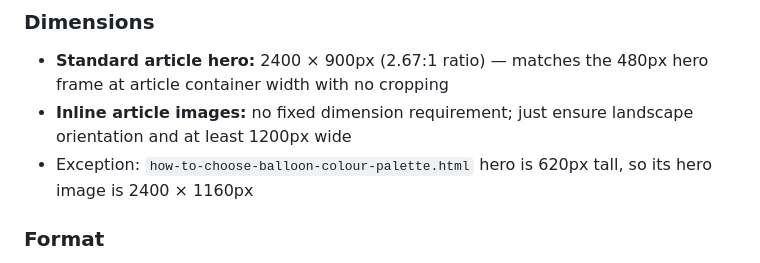
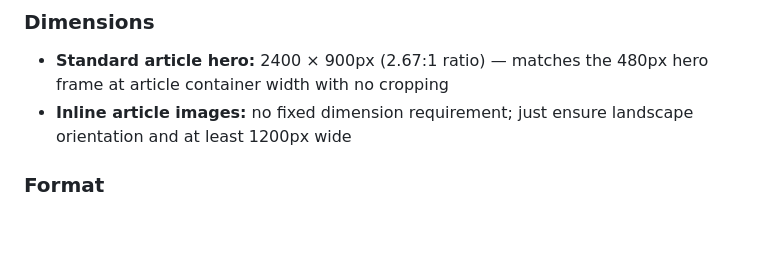
Before and after one commit to mcleoduk/little-moment-studio, a Markdown page: SEO-GUIDE.md, the part around the change. Rendered like a GitHub page; blank space fills up the shorter version.

Commit message:
Remove colour palette hero exception from SEO guide
Hero reverted to standard 480px — no exception needed.

Co-Authored-By: Claude Sonnet 4.6 <noreply@anthropic.com>

```diff
--- a/SEO-GUIDE.md
+++ b/SEO-GUIDE.md
@@ -163,7 +163,6 @@ Examples:
 ### Dimensions
 - **Standard article hero:** 2400 × 900px (2.67:1 ratio) — matches the 480px hero frame at article container width with no cropping
 - **Inline article images:** no fixed dimension requirement; just ensure landscape orientation and at least 1200px wide
-- Exception: `how-to-choose-balloon-colour-palette.html` hero is 620px tall, so its hero image is 2400 × 1160px
 
 ### Format
 - Current: PNG
```
